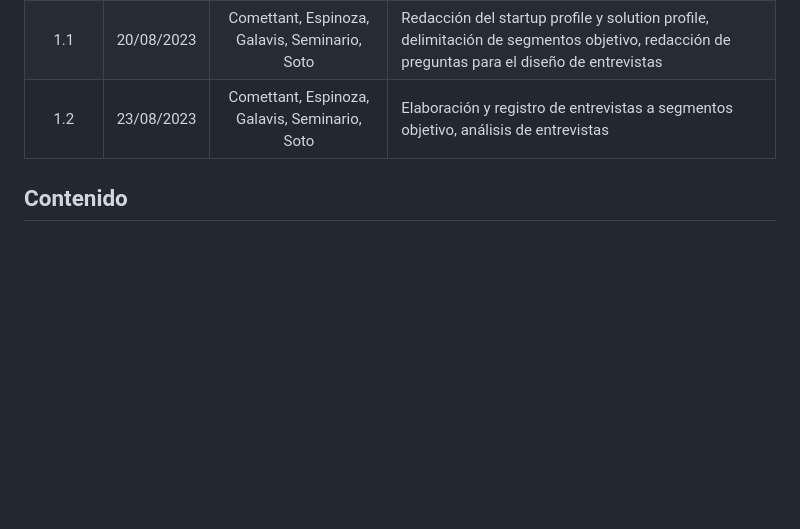
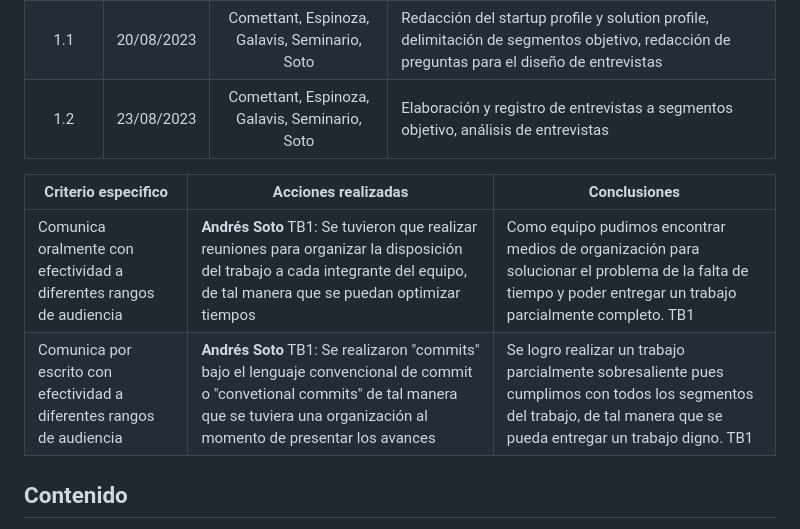
Before and after one commit to Integradis-OpenSource/TFDocOpenSource, a Markdown page: README.md, the part around the change. GitHub-like rendering; blank space fills up the shorter version.

Commit message:
chore: added section student outcomes and added personal student outcome

```diff
--- a/README.md
+++ b/README.md
@@ -32,6 +32,10 @@
 |1.1|20/08/2023|Comettant, Espinoza, Galavis, Seminario, Soto|Redacción del startup profile y solution profile, delimitación de segmentos objetivo, redacción de preguntas para el diseño de entrevistas |
 |1.2|23/08/2023|Comettant, Espinoza, Galavis, Seminario, Soto|Elaboración y registro de entrevistas a segmentos objetivo, análisis de entrevistas|
 
+|Criterio especifico|Acciones realizadas|Conclusiones|
+|-|-|-|
+|Comunica oralmente con efectividad a diferentes rangos de audiencia|**Andrés Soto** TB1: Se tuvieron que realizar reuniones para organizar la disposición del trabajo a cada integrante del equipo, de tal manera que se puedan optimizar tiempos|Como equipo pudimos encontrar medios de organización para solucionar el problema de la falta de tiempo y poder entregar un trabajo parcialmente completo. TB1|
+|Comunica por escrito con efectividad a diferentes rangos de audiencia|**Andrés Soto** TB1: Se realizaron "commits" bajo el lenguaje convencional de commit o "convetional commits" de tal manera que se tuviera una organización al momento de presentar los avances|Se logro realizar un trabajo parcialmente sobresaliente pues cumplimos con todos los segmentos del trabajo, de tal manera que se pueda entregar un trabajo digno. TB1|
 
 ## Contenido
 
```
